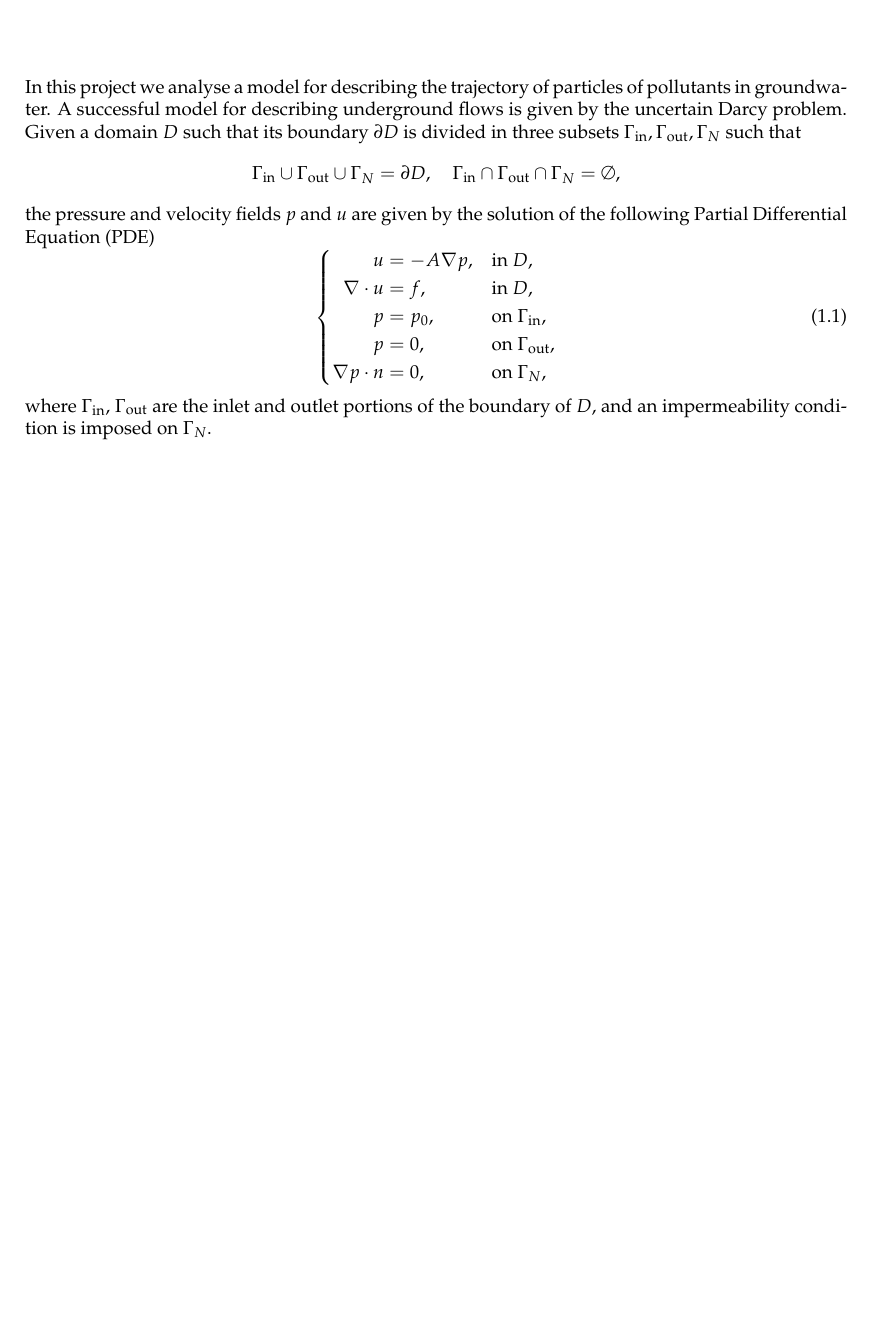
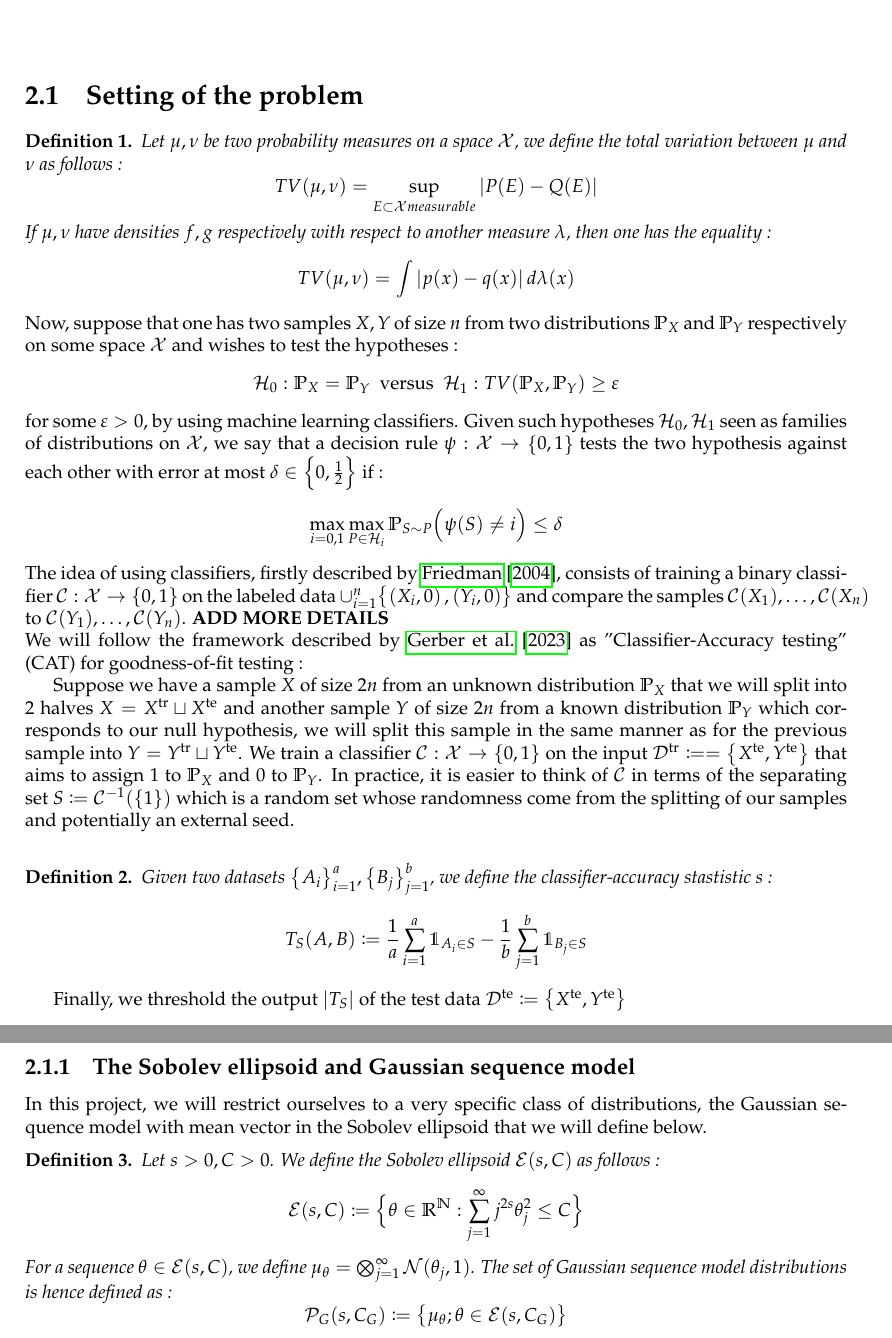
Before and after one commit to LaHam2/Bachelor-Project, a LaTeX thesis (Latex code/Main.tex, which reads Latex code/Introduction.tex, Latex code/Minimax optimal testing by classification for Gaussian models .tex): part of page 3 of 7 before the commit and two parts of pages 4 and 5 of 8 after it, the two joined at a grey line, cut at the place of the change, the shorter picture padded with empty space. Compiled offline with pdfLaTeX.

Commit message:
first commit

```diff
--- a/Latex code/Introduction.tex
+++ /dev/null
@@ -1,17 +0,0 @@
-In this project we analyse a model for describing the trajectory of particles of pollutants in groundwater. A successful model for describing underground flows is given by the uncertain Darcy problem. Given a domain $D$ such that its boundary $\partial D$ is divided in three subsets $\Gamma_{\rm in}, \Gamma_{\rm out}, \Gamma_N$ such that
-\begin{equation*}
-	\Gamma_{\rm in} \cup \Gamma_{\rm out} \cup \Gamma_N = \partial D, \quad \Gamma_{\rm in} \cap \Gamma_{\rm out} \cap \Gamma_N = \emptyset,
-\end{equation*}
-the pressure and velocity fields $p$ and $u$ are given by the solution of the following Partial Differential Equation (PDE)
-\begin{equation}
-	\label{eq:IntroDarcy}
-	\left \{
-	\begin{aligned}
-		u &= -A \nabla p, && \text{in } D, \\
-		\nabla\cdot u &= f, && \text{in } D, \\
-		p &= p_0, && \text{on } \Gamma_{\rm in},\\
-		p &= 0, && \text{on } \Gamma_{\rm out}, \\
-		\nabla p \cdot n &= 0, && \text{on } \Gamma_N,
-	\end{aligned} \right.
-\end{equation}
-where $\Gamma_{\rm in}$, $\Gamma_{\rm out}$ are the inlet and outlet portions of the boundary of $D$, and an impermeability condition is imposed on $\Gamma_N$.
--- /dev/null
+++ b/Latex code/Minimax optimal testing by classification for Gaussian models .tex
@@ -0,0 +1,46 @@
+\section{Setting of the problem}
+\begin{definition}
+    Let $\mu,\nu$ be two probability measures on a space $\mx$, we define the total variation between $\mu$ and $\nu$ as follows :
+    \begin{equation*}
+        TV(\mu,\nu) = \sup_{E \subset \mx measurable} \left|P(E)-Q(E) \right|
+    \end{equation*}
+    If $\mu,\nu$ have densities $f,g$ respectively with respect to another measure $\lambda$, then one has the equality :
+    \begin{equation*}
+        TV(\mu,\nu) = \int \left|p(x)-q(x)\right| d\lambda(x)
+    \end{equation*}
+\end{definition}
+
+\noindent
+Now, suppose that one has two samples $X,Y$ of size $n$ from two distributions $\P_X$ and $\P_Y$ respectively on some space $\mx$ and wishes to test the hypotheses :
+\begin{equation*}
+    \H_0 : \P_X = \P_Y \ \text{ versus } \ \H_1 : TV(\P_X,\P_Y) \geq \epsilon
+\end{equation*}
+for some $\epsilon > 0$, by using machine learning classifiers. Given such hypotheses $\H_0,\H_1$ seen as families of distributions on $\mx$, we say that a decision rule $\psi : \mx \rightarrow \left\{0,1\right\}$ tests the two hypothesis against each other with error at most $\delta \in \left\{0,\frac{1}{2}\right\}$ if :
+\begin{equation*}
+    \max_{i=0,1}\max_{P\in \H_i} \P_{S\sim P}\Bigl(\psi(S)\neq i\Bigr) \leq \delta
+\end{equation*}
+The idea of using classifiers, firstly described by \citet{friedmanCAT}, consists of training a binary classifier $\mathcal{C}:\mx \rightarrow \left\{0,1\right\}$ on the labeled data $\cup_{i=1}^n \bigl\{\left(X_i,0\right),\left(Y_i,0\right)\bigr\}$ and compare the samples $\mathcal{C}(X_1),\dots,\mathcal{C}(X_n)$ to $\mathcal{C}(Y_1),\dots,\mathcal{C}(Y_n)$. \textbf{ADD MORE DETAILS} \\
+We will follow the framework described by \citet{gerberclas} as "Classifier-Accuracy testing" (CAT) for goodness-of-fit testing : \\
+\indent Suppose we have a sample $X$ of size $2n$ from an unknown distribution $\P_X$ that we will split into 2 halves $X = X^\text{tr} \sqcup X^\text{te}$ and another sample $Y$ of size $2n$ from a known distribution $\P_Y$ which corresponds to our null hypothesis, we will split this sample in the same manner as for the previous sample into $Y = Y^\text{tr}\sqcup Y^\text{te}$. We train a classifier $\mathcal{C}:\mx \rightarrow \left\{0,1\right\}$ on the input $\mathcal{D}^\text{tr} \coloneqq = \bigl\{X^\text{te},Y^\text{te}\bigr\}$
+that aims to assign $1$ to $\P_X$ and $0$ to $\P_Y$. In practice, it is easier to think of $\mathcal{C}$ in terms of the separating set $S \coloneqq \mathcal{C}^{-1}(\left\{1\right\})$ which is a random set whose randomness come from the splitting of our samples and potentially an external seed. \\
+
+\begin{definition}
+    Given two datasets $\bigl\{A_i\bigr\}_{i=1}^a,\bigl\{B_j\bigr\}_{j=1}^b$, we define the classifier-accuracy stastistic s :
+    \begin{equation*}
+        T_S(A,B) \coloneqq \frac{1}{a}\sum_{i=1}^a \ind{A_i \in S} - \frac{1}{b}\sum_{j=1}^{b} \ind{B_j \in S}
+    \end{equation*}
+\end{definition}
+
+Finally, we threshold the output $\left|T_S\right|$ of the test data $\mathcal{D}^\text{te} \coloneqq\bigl\{X^\text{te},Y^\text{te}\bigr\}$
+
+\subsection{The Sobolev ellipsoid and Gaussian sequence model}
+In this project, we will restrict ourselves to a very specific class of distributions, the Gaussian sequence model with mean vector in the Sobolev ellipsoid that we will define below.
+\begin{definition}
+    Let $s>0, C>0$. We define the Sobolev ellipsoid $\mathcal{E}(s,C)$ as follows :
+    \begin{equation*}
+       \mathcal{E}(s,C) \coloneqq \Bigl\{\theta \in \R^\N : \sum _{j=1}^\infty j^{2s}\theta_j^2 \leq C\Bigr\}
+    \end{equation*}
+    For a sequence $\theta \in \mathcal{E}(s,C)$, we define $\mu_\theta = \bigotimes_{j=1}^\infty \cN(\theta_j,1)$. The set of Gaussian sequence model distributions is hence defined as :
+    \begin{equation*}
+        \mathcal{P}_G(s,C_G) \coloneqq \bigl\{\mu_\theta ; \theta \in \mathcal{E}(s,C_G)\bigr\}
+    \end{equation*}
```
Also changed, not shown: Latex code/Main.tex (+2 -1 lines), Latex code/Preamble.tex (+14 -4 lines), Latex code/biblio.bib (+7 -0 lines), Latex code/Main.pdf, Latex code/Minimax optimal testing by classification for Gaussian models .tex (43 more changed lines), 1 other file.
